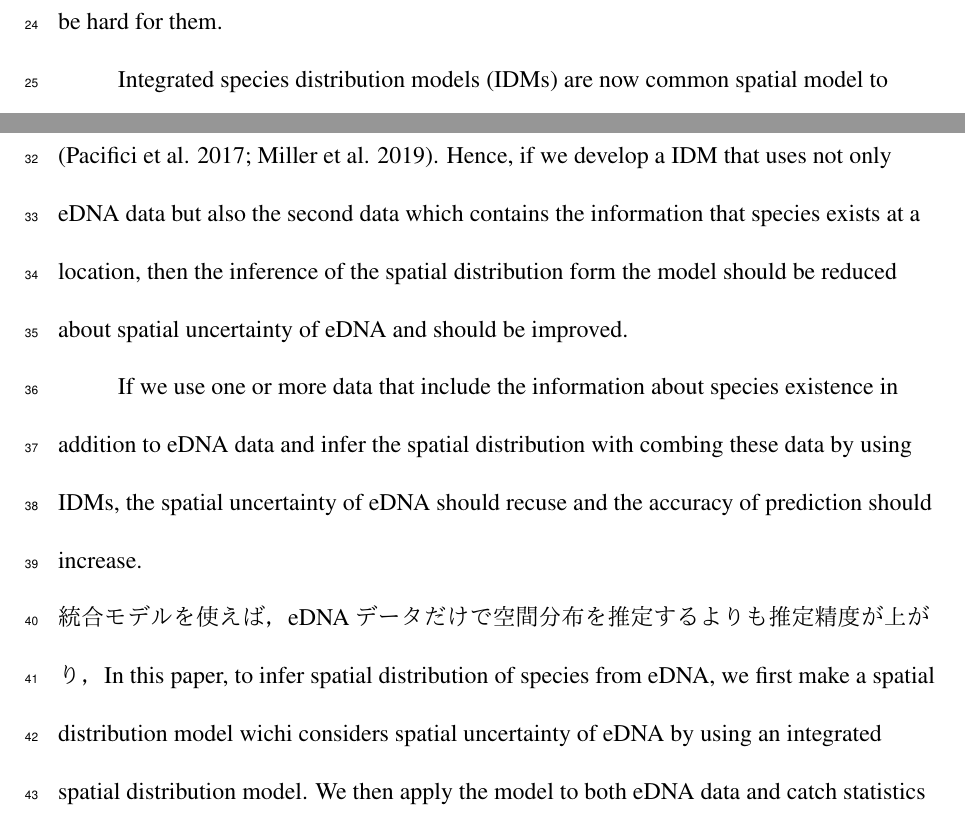
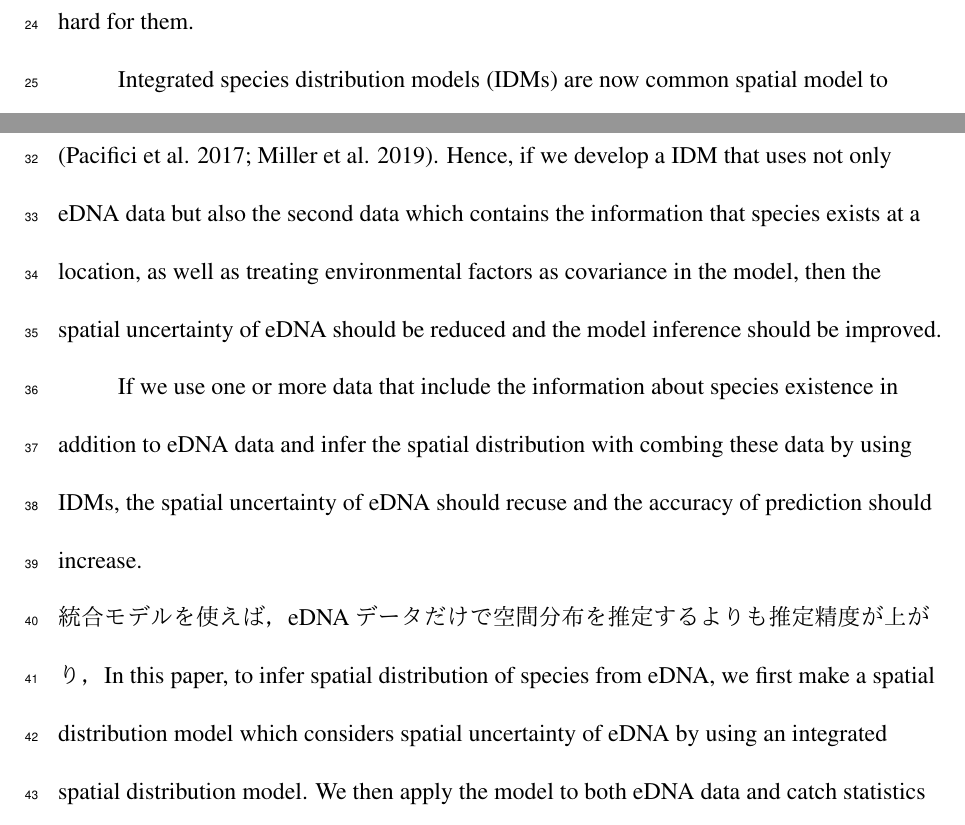
Before and after one commit to Yuki-Kanamori/eDNA_INLA, a LaTeX document (results/draft.tex): two parts of page 4 of 10, joined at a grey line, cut so that both start at the same text. The pictures show the PDF file results/draft.pdf that the author committed with the source.

Commit message:
revised the last sentence in 3 para in Intro

```diff
--- a/results/draft.tex
+++ b/results/draft.tex
@@ -67,7 +67,8 @@ Integrated species distribution models (IDMs) are now common spatial model to pr
 The models combine the different type of data with strengths and weaknesses in a single model. For example, the model can use both scientific survey data, which is high quality but less abundant due to restriction of cost, and citizen data, which is widely collected and abundant but may be low quality due to not using consistent field methods in a model.
 %scientific survey data are high quality but less abundant due to restriction of spatially costly while opportunistic data such as citizen data are widely collected and abundant but may be low quality due to not using consistent field methods.
 Combining both types of data can capitalize on the strengths of each data and perform better prediction than models when using single data (Pacifici et al. 2017; Miller et al. 2019).
-Hence, if we develop a IDM that uses not only eDNA data but also the second data which contains the information that species exists at a location, then the inference of the spatial distribution form the model should be reduced about spatial uncertainty of eDNA and should be improved.
+Hence, if we develop a IDM that uses not only eDNA data but also the second data which contains the information that species exists at a location, as well as treating environmental factors as covariance in the model, then the spatial uncertainty of eDNA should be reduced and the model inference should be improved.
+%Hence, if we develop a IDM that uses not only eDNA data but also the second data which contains the information that species exists at a location, then the model inference of the spatial distribution should be reduced about spatial uncertainty of eDNA and should be improved.
 %したがって，統合モデルにより『生物がその場所に生息する』という情報をeDNAに加えることで，eDNA
 %したがって，eDNAデータと新たなデータ（『生物がその場所に生息する』という情報を持つ）を使って統合モデルを構築すれば，eDNAデータに対する空間的な不確実性は減少し，eDNAから推定される空間分布の精度は上昇することが期待される．
 
@@ -82,7 +83,7 @@ If we use one or more data that include the information about species existence
 統合モデルを使えば，eDNAデータだけで空間分布を推定するよりも推定精度が上がり，
 In this paper,
 %to predict spatial distribution of species from eDNA, we first make a model which considers uncertainties of eDNA caused by environmental factors without additional laboratory experiments and numerical hydrodynamic models, by using an integrated spatial distribution model (eDNA-IDM).
-to infer spatial distribution of species from eDNA, we first make a spatial distribution model wichi considers spatial uncertainty of eDNA by using an integrated spatial distribution model.
+to infer spatial distribution of species from eDNA, we first make a spatial distribution model which considers spatial uncertainty of eDNA by using an integrated spatial distribution model.
 We then apply the model to both eDNA data and catch statistics for four Edomae fish in Tokyo Bay, Japan.
 %The predicted spatial distribution of four fish form our model reduced
 
```
Also changed, not shown: results/draft.pdf, results/draft.tex (2 more changed lines), 2 other files.
